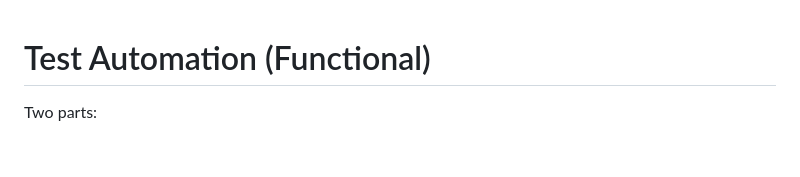
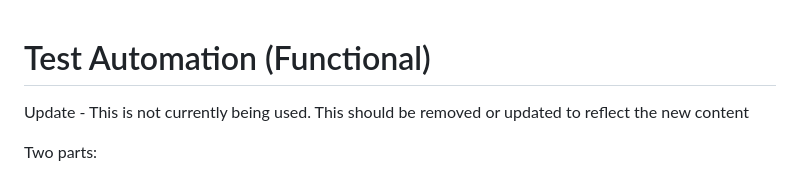
Before and after one commit to DFE-Digital/early-years-foundation-reform, a Markdown page: e2etests/README_cucumber.md, the part around the change. Rendered like a GitHub page; blank space fills up the shorter version.

```diff
--- a/e2etests/README_cucumber.md
+++ b/e2etests/README_cucumber.md
@@ -1,4 +1,6 @@
 # Test Automation (Functional)
+
+Update - This is not currently being used. This should be removed or updated to reflect the new content
 
 Two parts:
 - Service (7 areas of landing ordering, left menu pane ordering, previous / next buttons, header and footer links, page headings, number times a link appears,  mobile menu)
```
Also changed, not shown: spec/README.md (added, +19 -0 lines).
